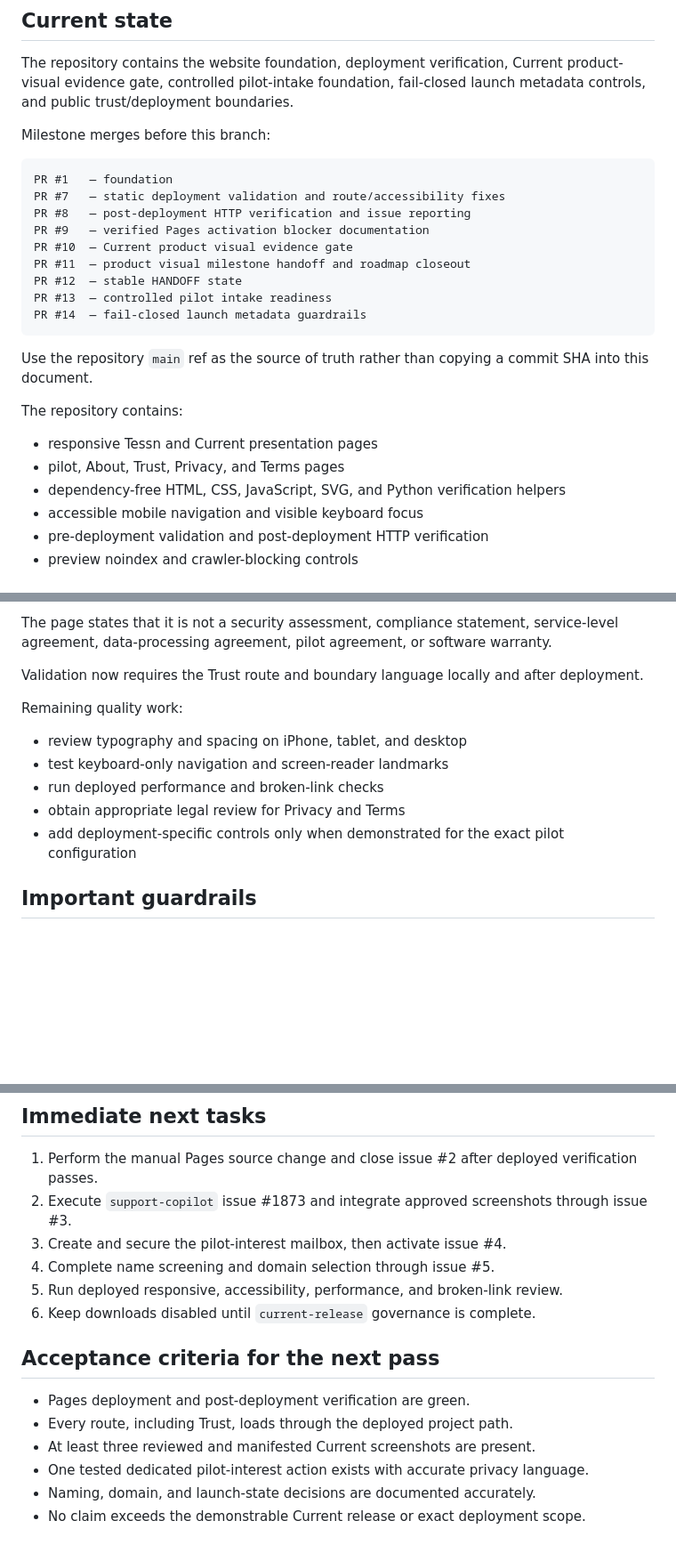
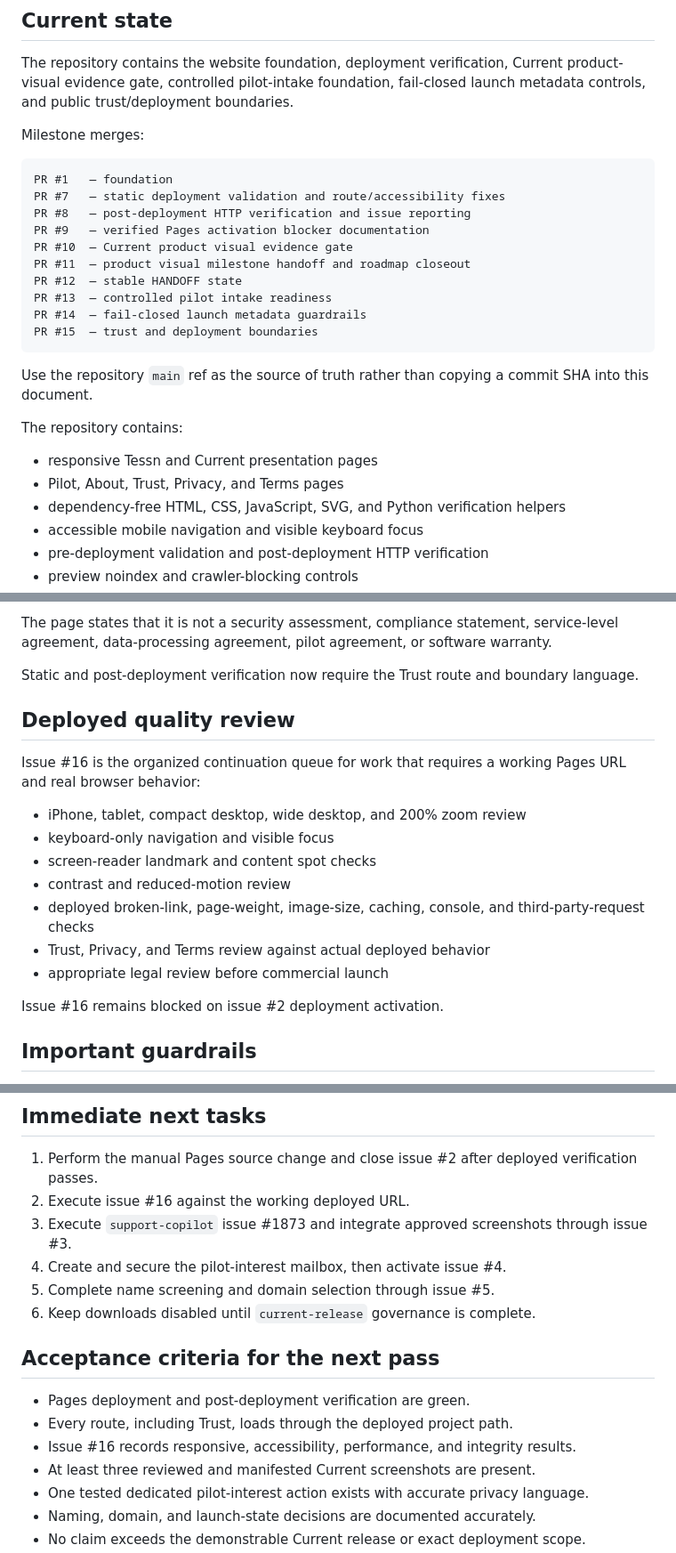
Before and after one commit to rtessno/tessn-website, a Markdown page: docs/HANDOFF.md, 3 parts joined by grey strips. Shown at 89% size. GitHub-like rendering; blank space fills up the shorter version.

Commit message:
Finalize fanout milestone handoff

````diff
--- a/docs/HANDOFF.md
+++ b/docs/HANDOFF.md
@@ -12,7 +12,7 @@ July 21, 2026
 
 The repository contains the website foundation, deployment verification, Current product-visual evidence gate, controlled pilot-intake foundation, fail-closed launch metadata controls, and public trust/deployment boundaries.
 
-Milestone merges before this branch:
+Milestone merges:
 
 ```text
 PR #1   — foundation
@@ -24,6 +24,7 @@ PR #11  — product visual milestone handoff and roadmap closeout
 PR #12  — stable HANDOFF state
 PR #13  — controlled pilot intake readiness
 PR #14  — fail-closed launch metadata guardrails
+PR #15  — trust and deployment boundaries
 ```
 
 Use the repository `main` ref as the source of truth rather than copying a commit SHA into this document.
@@ -31,7 +32,7 @@ Use the repository `main` ref as the source of truth rather than copying a commi
 The repository contains:
 
 - responsive Tessn and Current presentation pages
-- pilot, About, Trust, Privacy, and Terms pages
+- Pilot, About, Trust, Privacy, and Terms pages
 - dependency-free HTML, CSS, JavaScript, SVG, and Python verification helpers
 - accessible mobile navigation and visible keyboard focus
 - pre-deployment validation and post-deployment HTTP verification
@@ -129,15 +132,21 @@ It explicitly avoids claiming:
 
 The page states that it is not a security assessment, compliance statement, service-level agreement, data-processing agreement, pilot agreement, or software warranty.
 
-Validation now requires the Trust route and boundary language locally and after deployment.
+Static and post-deployment verification now require the Trust route and boundary language.
 
-Remaining quality work:
+## Deployed quality review
 
-- review typography and spacing on iPhone, tablet, and desktop
-- test keyboard-only navigation and screen-reader landmarks
-- run deployed performance and broken-link checks
-- obtain appropriate legal review for Privacy and Terms
-- add deployment-specific controls only when demonstrated for the exact pilot configuration
+Issue #16 is the organized continuation queue for work that requires a working Pages URL and real browser behavior:
+
+- iPhone, tablet, compact desktop, wide desktop, and 200% zoom review
+- keyboard-only navigation and visible focus
+- screen-reader landmark and content spot checks
+- contrast and reduced-motion review
+- deployed broken-link, page-weight, image-size, caching, console, and third-party-request checks
+- Trust, Privacy, and Terms review against actual deployed behavior
+- appropriate legal review before commercial launch
+
+Issue #16 remains blocked on issue #2 deployment activation.
 
 ## Important guardrails
 
@@ -184,16 +194,17 @@ Open `http://localhost:8000`.
 ## Immediate next tasks
 
 1. Perform the manual Pages source change and close issue #2 after deployed verification passes.
-2. Execute `support-copilot` issue #1873 and integrate approved screenshots through issue #3.
-3. Create and secure the pilot-interest mailbox, then activate issue #4.
-4. Complete name screening and domain selection through issue #5.
-5. Run deployed responsive, accessibility, performance, and broken-link review.
+2. Execute issue #16 against the working deployed URL.
+3. Execute `support-copilot` issue #1873 and integrate approved screenshots through issue #3.
+4. Create and secure the pilot-interest mailbox, then activate issue #4.
+5. Complete name screening and domain selection through issue #5.
 6. Keep downloads disabled until `current-release` governance is complete.
 
 ## Acceptance criteria for the next pass
 
 - Pages deployment and post-deployment verification are green.
 - Every route, including Trust, loads through the deployed project path.
+- Issue #16 records responsive, accessibility, performance, and integrity results.
 - At least three reviewed and manifested Current screenshots are present.
 - One tested dedicated pilot-interest action exists with accurate privacy language.
 - Naming, domain, and launch-state decisions are documented accurately.
````
Also changed, not shown: other parts of docs/HANDOFF.md (+6 -3 lines).
